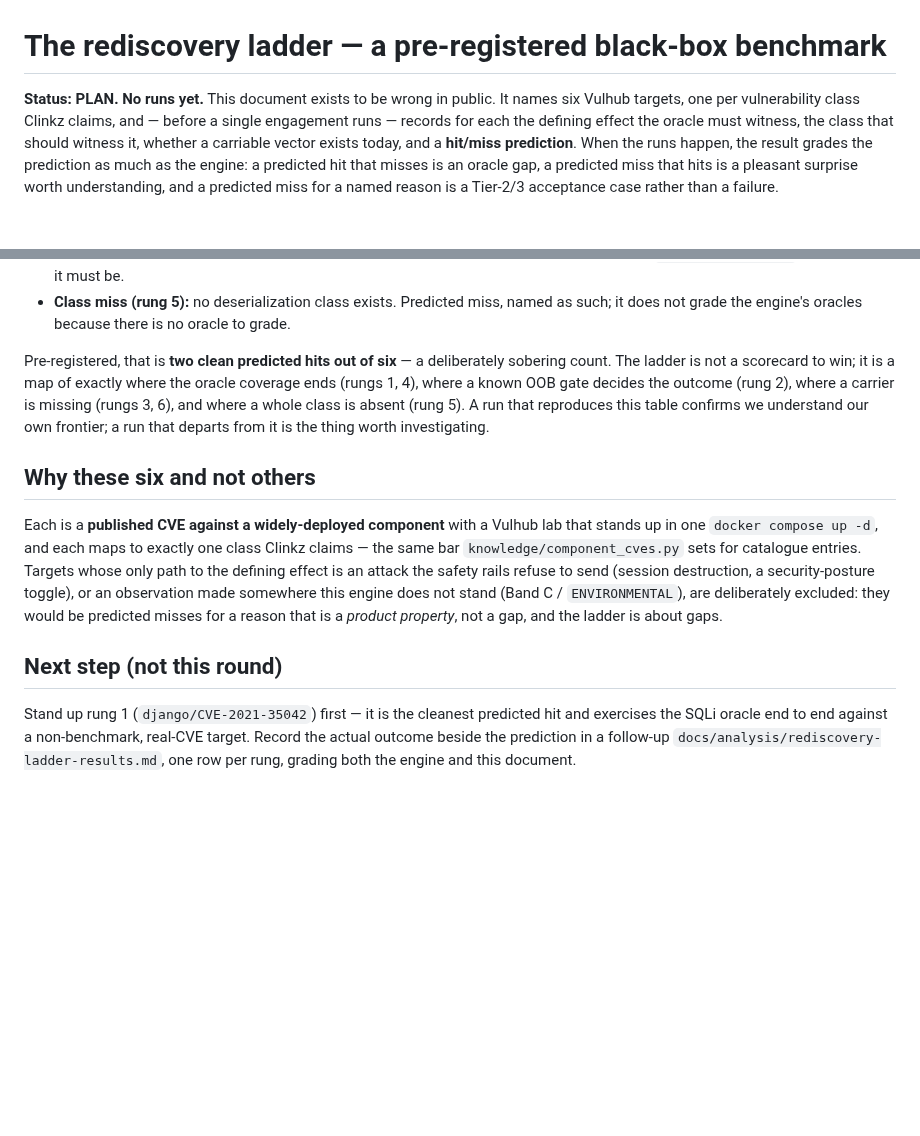
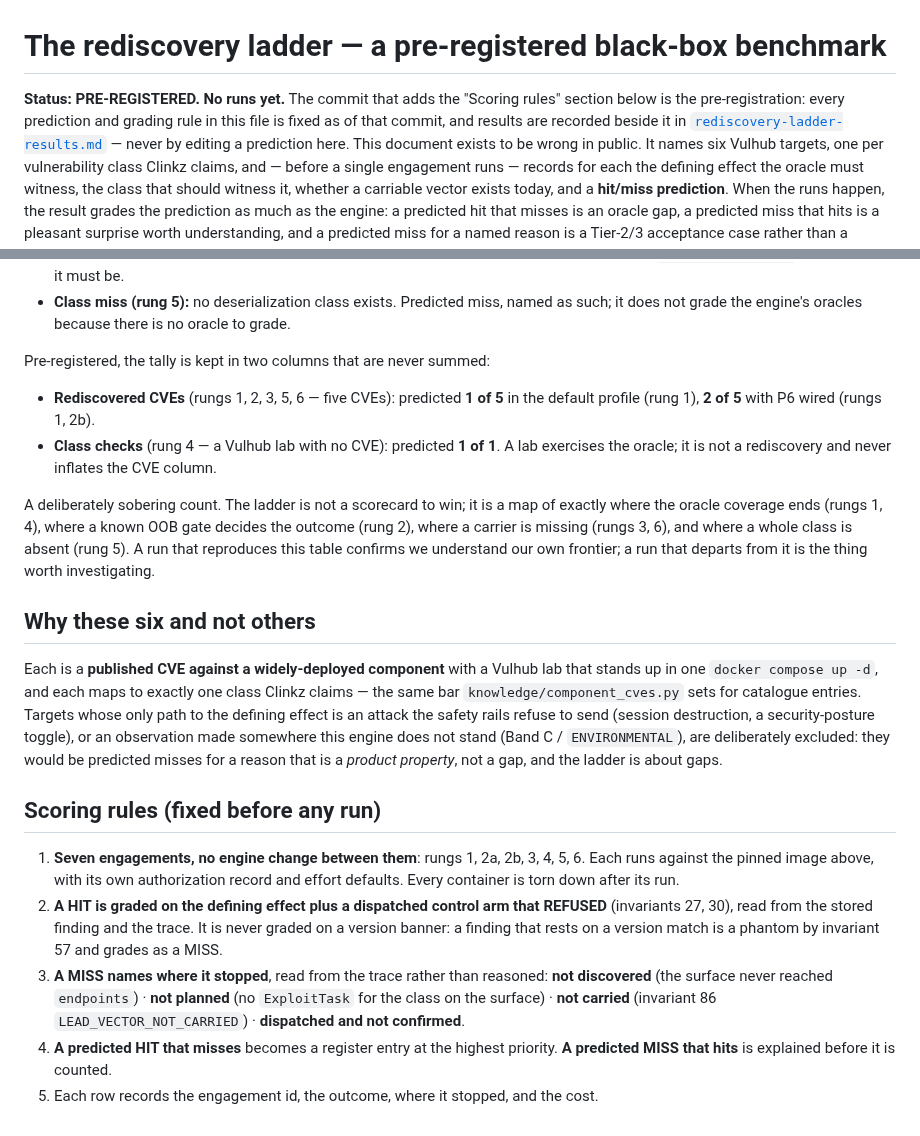
Before and after one commit to ptkvaibhav/clinkz, a Markdown page: docs/analysis/rediscovery-ladder.md, 2 parts joined by grey strips. GitHub-like rendering; blank space fills up the shorter version.

Commit message:
Pre-register the rediscovery ladder before any run
Rung 4 is a Vulhub lab, not a CVE: it is a class check and is tallied
separately from rediscovered CVEs. Rung 2 is graded in both profiles
(2a OOB disabled -> MISS, 2b P6 wired -> HIT) and both runs happen.
Adds the scoring rules (defining effect + refused control arm, never a
version banner; a MISS names its stopping stage from the trace) and the
results skeleton. This commit is the pre-registration.

```diff
--- a/docs/analysis/rediscovery-ladder.md
+++ b/docs/analysis/rediscovery-ladder.md
@@ -1,6 +1,10 @@
 # The rediscovery ladder — a pre-registered black-box benchmark
 
-**Status: PLAN. No runs yet.** This document exists to be wrong in public. It
+**Status: PRE-REGISTERED. No runs yet.** The commit that adds the "Scoring
+rules" section below is the pre-registration: every prediction and grading rule
+in this file is fixed as of that commit, and results are recorded beside it in
+[`rediscovery-ladder-results.md`](rediscovery-ladder-results.md) — never by
+editing a prediction here. This document exists to be wrong in public. It
 names six Vulhub targets, one per vulnerability class Clinkz claims, and — before
 a single engagement runs — records for each the defining effect the oracle must
 witness, the class that should witness it, whether a carriable vector exists
@@ -71,8 +75,15 @@ black-box (no `source_dir`) unless a rung says otherwise.
   as such; it does not grade the engine's oracles because there is no oracle to
   grade.
 
-Pre-registered, that is **two clean predicted hits out of six** — a deliberately
-sobering count. The ladder is not a scorecard to win; it is a map of exactly
+Pre-registered, the tally is kept in two columns that are never summed:
+
+- **Rediscovered CVEs** (rungs 1, 2, 3, 5, 6 — five CVEs): predicted **1 of 5**
+  in the default profile (rung 1), **2 of 5** with P6 wired (rungs 1, 2b).
+- **Class checks** (rung 4 — a Vulhub lab with no CVE): predicted **1 of 1**.
+  A lab exercises the oracle; it is not a rediscovery and never inflates the
+  CVE column.
+
+A deliberately sobering count. The ladder is not a scorecard to win; it is a map of exactly
 where the oracle coverage ends (rungs 1, 4), where a known OOB gate decides the
 outcome (rung 2), where a carrier is missing (rungs 3, 6), and where a whole
 class is absent (rung 5). A run that reproduces this table confirms we understand
@@ -89,10 +100,20 @@ observation made somewhere this engine does not stand (Band C / `ENVIRONMENTAL`)
 are deliberately excluded: they would be predicted misses for a reason that is a
 *product property*, not a gap, and the ladder is about gaps.
 
-## Next step (not this round)
+## Scoring rules (fixed before any run)
 
-Stand up rung 1 (`django/CVE-2021-35042`) first — it is the cleanest predicted
-hit and exercises the SQLi oracle end to end against a non-benchmark, real-CVE
-target. Record the actual outcome beside the prediction in a follow-up
-`docs/analysis/rediscovery-ladder-results.md`, one row per rung, grading both the
-engine and this document.
+1. **Seven engagements, no engine change between them**: rungs 1, 2a, 2b, 3, 4,
+   5, 6. Each runs against the pinned image above, with its own authorization
+   record and effort defaults. Every container is torn down after its run.
+2. **A HIT is graded on the defining effect plus a dispatched control arm that
+   REFUSED** (invariants 27, 30), read from the stored finding and the trace.
+   It is never graded on a version banner: a finding that rests on a version
+   match is a phantom by invariant 57 and grades as a MISS.
+3. **A MISS names where it stopped**, read from the trace rather than reasoned:
+   **not discovered** (the surface never reached `endpoints`) · **not planned**
+   (no `ExploitTask` for the class on the surface) · **not carried** (invariant
+   86 `LEAD_VECTOR_NOT_CARRIED`) · **dispatched and not confirmed**.
+4. **A predicted HIT that misses** becomes a register entry at the highest
+   priority. **A predicted MISS that hits** is explained before it is counted.
+5. Each row records the engagement id, the outcome, where it stopped, and the
+   cost.
```
Also changed, not shown: other parts of docs/analysis/rediscovery-ladder.md (+2 -2 lines), docs/analysis/rediscovery-ladder-results.md (added, +20 -0 lines).
